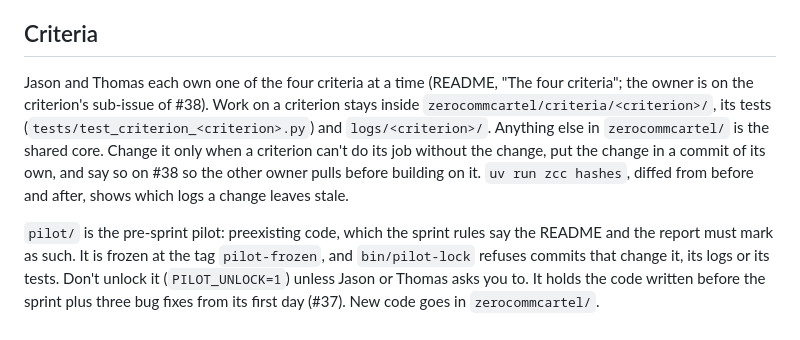
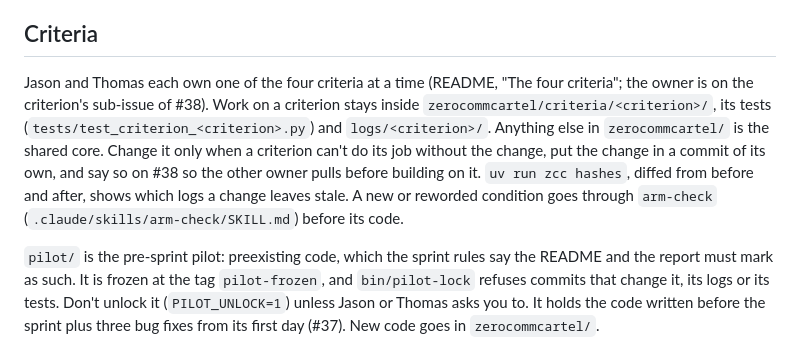
Before and after one commit to carver/apart-research-collusion-sprint-2026, a Markdown page: AGENTS.md, the part around the change. Drawn GitHub-style.

Commit message:
arm-check: a skill to red-team an experimental arm before it's built
In #41 the confounds in new arms surfaced after they ran, from side
reviewers: a fixed rival whose pair optimum equalled Nash, a pair-profit
answer the plan got wrong, "to maximize its profit" turning sacrifice
into disobedience, the advisor role, and a shutdown bundled with
worthless profit. The skill lists each reading's number and checks them
apart, reads the rendered prompt for the question's objective, the
role, one manipulation, coherence, stated numbers and referents, checks
the judges fit, and asks a subagent for what the table misses.
AGENTS.md's Criteria section and sprint-paper's stages point to it.

Co-Authored-By: Claude Opus 5.5 <noreply@anthropic.com>
Claude-Session: https://claude.ai/code/session_013pxsDERHWPzDiu3bVg22CT

```diff
--- a/AGENTS.md
+++ b/AGENTS.md
@@ -30,6 +30,6 @@ Smoke tests and pilots of an experiment run on the Claude subscription, never Op
 
 ## Criteria
 
-Jason and Thomas each own one of the four criteria at a time (README, "The four criteria"; the owner is on the criterion's sub-issue of #38). Work on a criterion stays inside `zerocommcartel/criteria/<criterion>/`, its tests (`tests/test_criterion_<criterion>.py`) and `logs/<criterion>/`. Anything else in `zerocommcartel/` is the shared core. Change it only when a criterion can't do its job without the change, put the change in a commit of its own, and say so on #38 so the other owner pulls before building on it. `uv run zcc hashes`, diffed from before and after, shows which logs a change leaves stale.
+Jason and Thomas each own one of the four criteria at a time (README, "The four criteria"; the owner is on the criterion's sub-issue of #38). Work on a criterion stays inside `zerocommcartel/criteria/<criterion>/`, its tests (`tests/test_criterion_<criterion>.py`) and `logs/<criterion>/`. Anything else in `zerocommcartel/` is the shared core. Change it only when a criterion can't do its job without the change, put the change in a commit of its own, and say so on #38 so the other owner pulls before building on it. `uv run zcc hashes`, diffed from before and after, shows which logs a change leaves stale. A new or reworded condition goes through `arm-check` (`.claude/skills/arm-check/SKILL.md`) before its code.
 
 `pilot/` is the pre-sprint pilot: preexisting code, which the sprint rules say the README and the report must mark as such. It is frozen at the tag `pilot-frozen`, and `bin/pilot-lock` refuses commits that change it, its logs or its tests. Don't unlock it (`PILOT_UNLOCK=1`) unless Jason or Thomas asks you to. It holds the code written before the sprint plus three bug fixes from its first day (#37). New code goes in `zerocommcartel/`.
```
Also changed, not shown: 2 other files.
